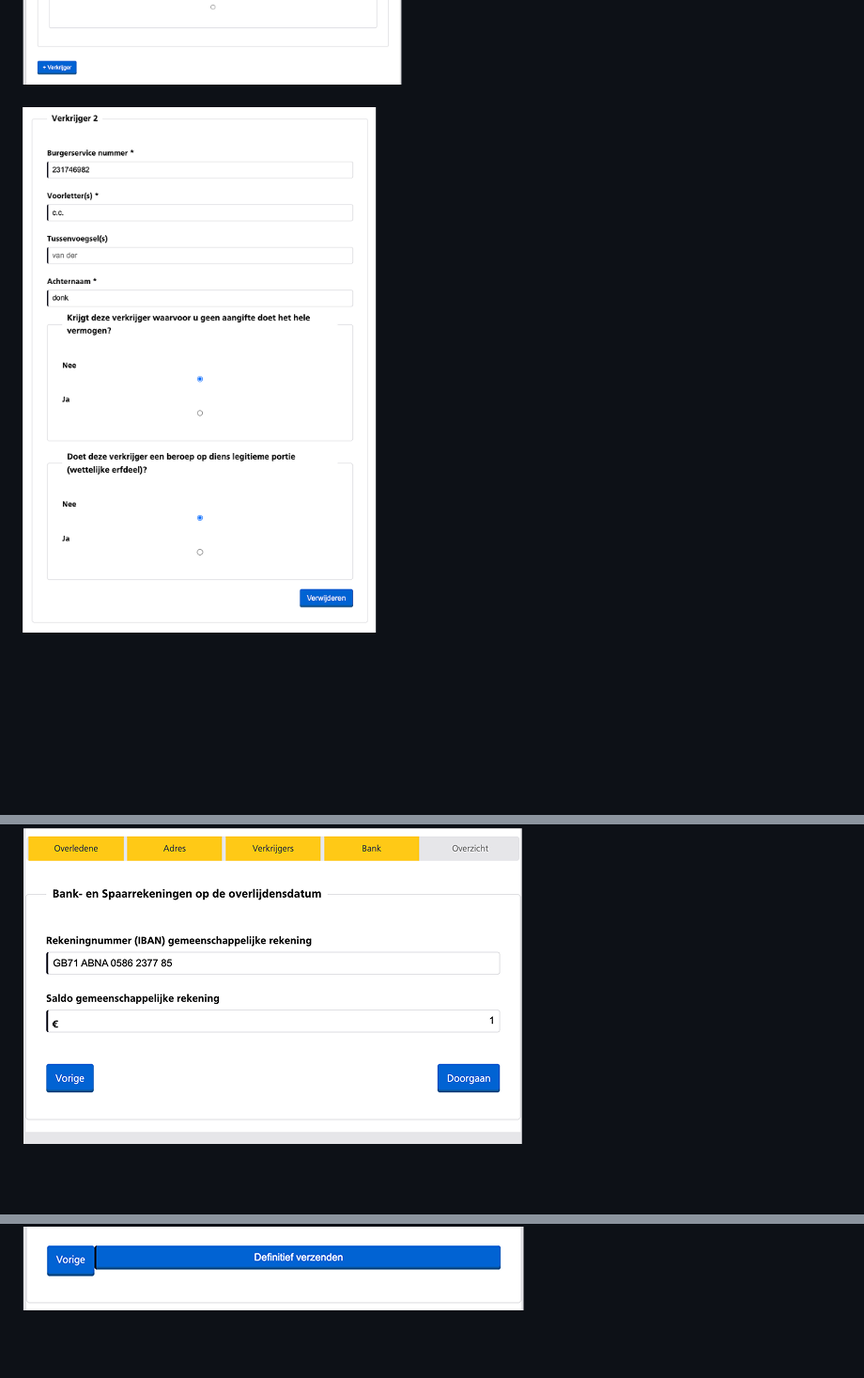
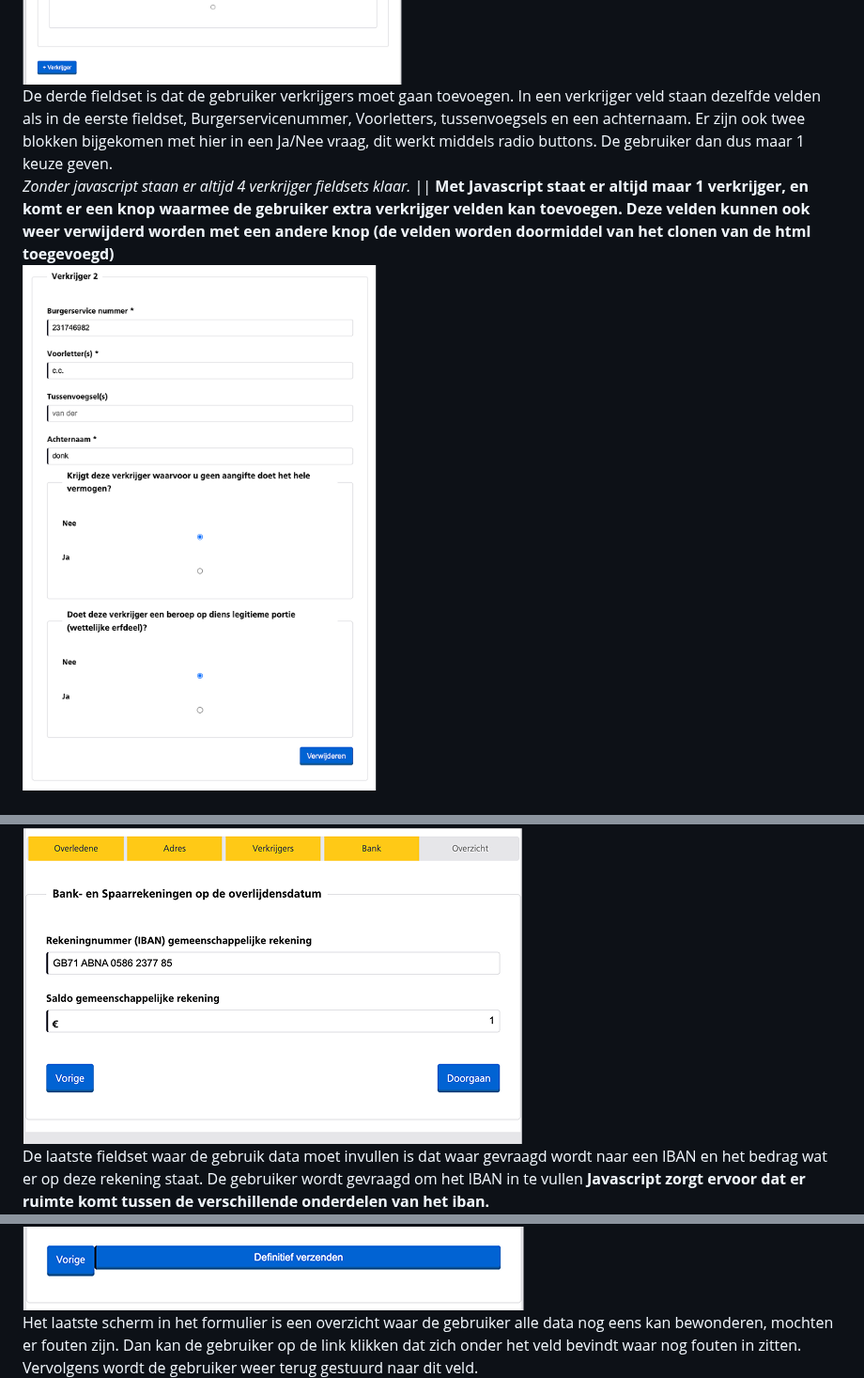
Before and after one commit to Christian199815/MWDND-BT, a Markdown page: README.md, 3 parts joined by grey strips. Shown at 94% size. GitHub-like rendering; folded sections open; blank space fills up the shorter version.

```diff
--- a/README.md
+++ b/README.md
@@ -100,8 +102,10 @@ Als laatste input veld in deze fieldset wordt gevraagd om de datum in te vullen
   <br><img src="doc-images/verkrijgers.png" alt=""><br>
-  <br><img src="doc-images/2e-verkrijger.png" alt=""><br>
+  De derde fieldset is dat de gebruiker verkrijgers moet gaan toevoegen. In een verkrijger veld staan dezelfde velden als in de eerste fieldset, Burgerservicenummer, Voorletters, tussenvoegsels en een achternaam. Er zijn ook twee blokken bijgekomen met hier in een Ja/Nee vraag, dit werkt middels radio buttons. De gebruiker dan dus maar 1 keuze geven. <br><i>Zonder javascript staan er altijd 4 verkrijger fieldsets klaar.</i> || <b>Met Javascript staat er altijd maar 1 verkrijger, en komt er een knop waarmee de gebruiker extra verkrijger velden kan toevoegen. Deze velden kunnen ook weer verwijderd worden met een andere knop (de velden worden doormiddel van het clonen van de html toegevoegd)</b><br>
+<img src="doc-images/2e-verkrijger.png" alt=""><br>
   <br><img src="doc-images/Valuta.png" alt=""><br>
+  De laatste fieldset waar de gebruik data moet invullen is dat waar gevraagd wordt naar een IBAN en het bedrag wat er op deze rekening staat. De gebruiker wordt gevraagd om het IBAN in te vullen <b>Javascript zorgt ervoor dat er ruimte komt tussen de verschillende onderdelen van het iban.</b>
   <br><img src="doc-images/overview2.png" alt=""><br>
-
+  Het laatste scherm in het formulier is een overzicht waar de gebruiker alle data nog eens kan bewonderen, mochten er fouten zijn. Dan kan de gebruiker op de link klikken dat zich onder het veld bevindt waar nog fouten in zitten. Vervolgens wordt de gebruiker weer terug gestuurd naar dit veld.
   <br><img src="doc-images/progress-small screen.png" alt=""><br>
   Wanneer de gebruiker het formulier op een scherm smaller als 400px zal gaan invullen zal de progress bar veranderd van de verschillende paden naast elkaar, naar dat de paden onder elkaar zichtbaar zullen worden. Dit is natuurlijk alleen bij Javascript zo, gezien de progress bar anders niet zichtbaar hoort te zijn.
 
```
Also changed, not shown: other parts of README.md (+11 -3 lines).
